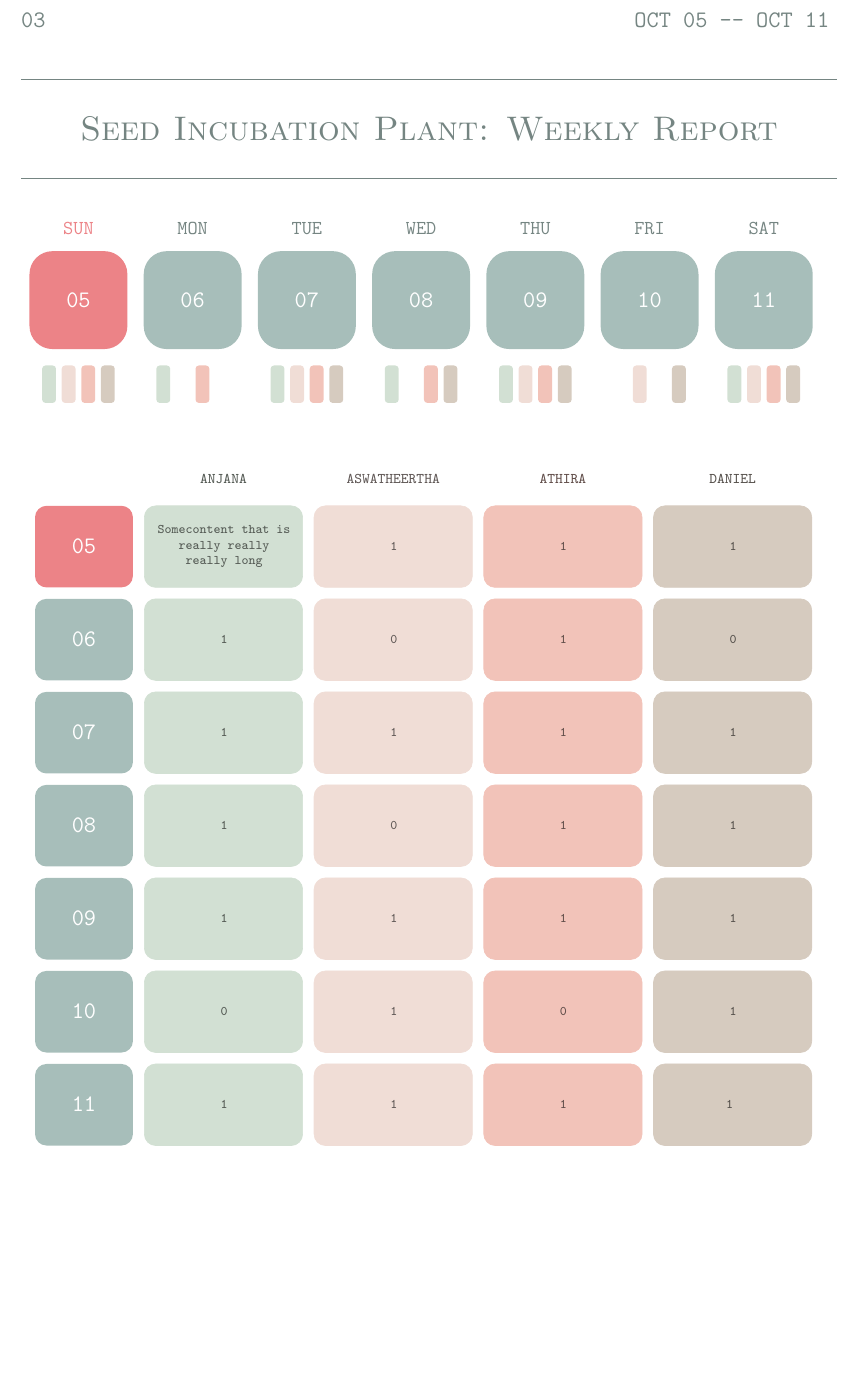
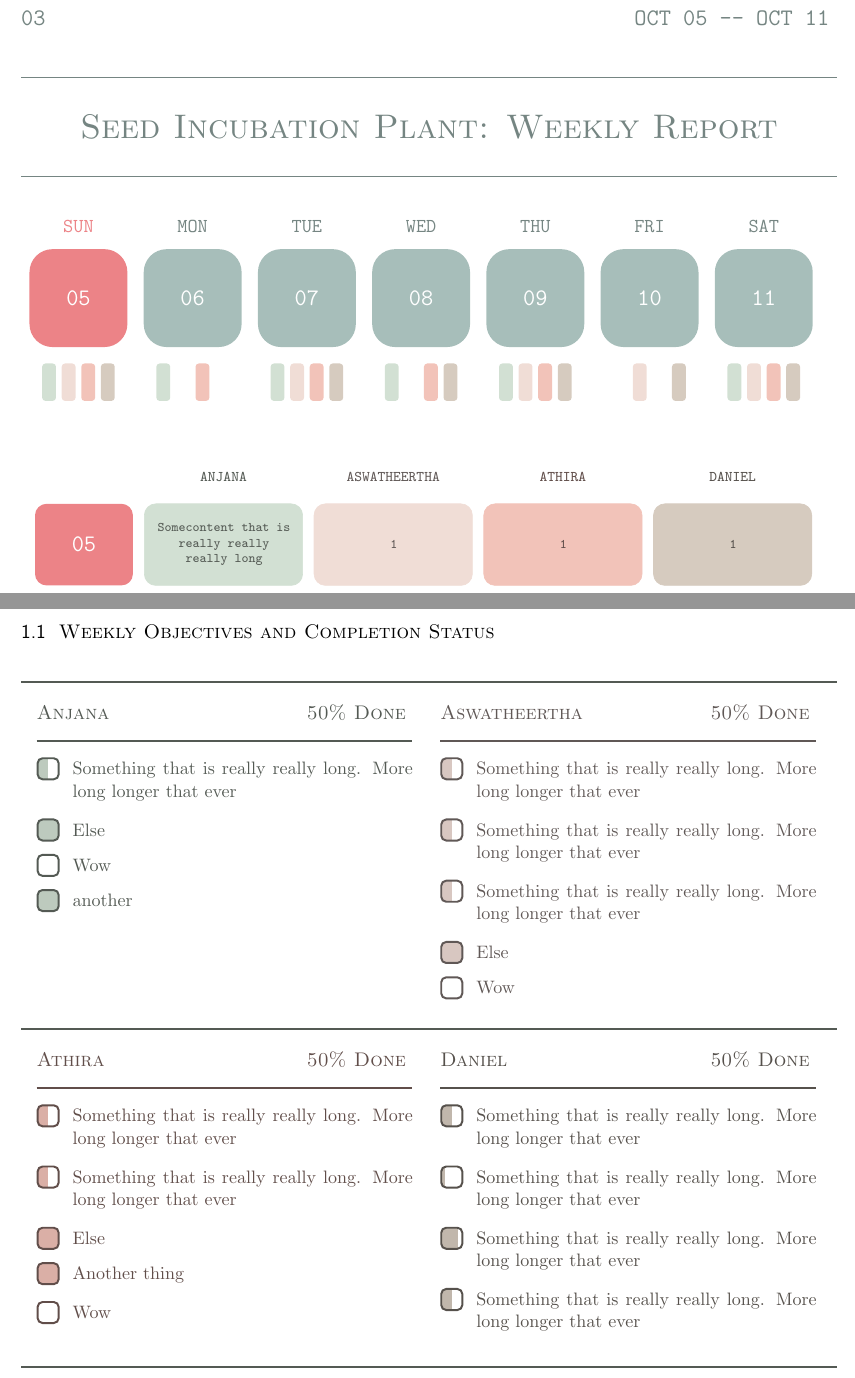
Before and after one commit to thepenguinn/seed-incubator-major, a LaTeX document (weekly/templete/weekly.tex, which reads weekly/templete/completion.tex, weekly/templete/completion_data.tex, weekly/templete/preamble.tex): part of the page before the commit and two parts of pages 1 and 2 of 2 after it, the two joined at a grey line, cut so that both start at the same text, the shorter picture padded with empty space. Compiled offline with pdfLaTeX.

Commit message:
weekly: completion status templete almost done

```diff
--- /dev/null
+++ b/weekly/templete/completion.tex
@@ -0,0 +1,139 @@
+\section{Weekly Objectives and Completion Status}
+
+\def\checkBoxSide{0.45cm}
+\def\checkBoxRadius{3pt}
+\def\checkBoxPad{0.3cm}
+\def\checkBoxItemPad{0.4cm}
+
+\newdimen\textblockheight
+\setbox0=\hbox{
+    \begin{minipage} {\textwidth}
+        huge hai something that is so cool.
+    \end{minipage}
+}
+
+\textblockheight=\ht0
+\advance\textblockheight by \dp0
+
+\def\textBlockHeight{\the\textblockheight}
+
+\pgfmathsetmacro{\checkBoxTextWidth}{0.46\textwidth - \checkBoxSide - \checkBoxPad}
+
+% text completion (0 - 100) outerColor innerColor textColor
+\newcommand\checkBoxDrawItem[5] {
+
+    \begin{scope}
+        \clip [
+            rounded corners = \checkBoxRadius,
+        ]
+        (tmp) rectangle ++(\checkBoxSide, -\checkBoxSide)
+        ;
+
+        \fill [
+            #4,
+        ]
+        (tmp) rectangle ++(#2 / 100 * \checkBoxSide, -\checkBoxSide)
+        ;
+    \end{scope}
+
+    \draw [
+        very thick,
+        #3,
+        rounded corners = \checkBoxRadius,
+    ]
+    (tmp) rectangle ++(\checkBoxSide, -\checkBoxSide)
+    ;
+
+    \draw
+    (tmp) ++(\checkBoxSide + \checkBoxPad, 0) ++(0, - \checkBoxSide / 2 + \textBlockHeight / 2 - 1.0pt)
+    coordinate (text)
+    node (text) [
+        inner sep = 0pt,
+        outer sep = 0pt,
+        anchor = north west,
+    ] {
+        \begin{minipage} {\checkBoxTextWidth pt}
+            \color{#5}
+            #1
+        \end{minipage}
+    }
+    ;
+
+    \draw
+    (tmp |- text.south) ++(0, -\checkBoxItemPad)
+    coordinate (tmp)
+    ;
+}
+
+\input{completion_data.tex}
+
+\newcommand\pTitle[3] {
+    {\color{#2} \large \textsc{#1} \hfill \textsc{#3\% Done}}
+    \vspace{-0.0cm}
+    \vfill
+    {\color{#2} \rule{\textwidth}{0.75pt}}
+    \vfill
+    \vspace{0.3cm}
+}
+
+\begin{center}
+
+    \vspace{0.1cm}
+    {\color{colorP1Dark}\rule{\textwidth}{1pt}}
+    \vspace{-0.5cm}
+
+    {\hfill
+    \begin{minipage} [t] {0.46\textwidth}
+        \pTitle{Anjana}{colorP1Dark} {\pOneProgress}
+        \begin{tikzpicture}
+            \draw (0, 0) coordinate (tmp) ;
+            \foreach \obj/\cmp in \pOneCmpData {
+                \checkBoxDrawItem{\obj} {\cmp} {colorP1Dark} {colorP1LightDark} {colorP1Dark}
+            }
+        \end{tikzpicture}
+    \end{minipage}
+    \hspace{0.02\textwidth}
+    \begin{minipage} [t] {0.46\textwidth}
+        \pTitle{Aswatheertha}{colorP2Dark} {\pTwoProgress}
+        \begin{tikzpicture}
+            \draw (0, 0) coordinate (tmp) ;
+            \foreach \obj/\cmp in \pTwoCmpData {
+                \checkBoxDrawItem{\obj} {\cmp} {colorP2Dark} {colorP2LightDark} {colorP2Dark}
+            }
+        \end{tikzpicture}
+    \end{minipage}
+    \hfill}
+
+    \vspace{0.2cm}
+
+    \vspace{0.1cm}
+    {\color{colorP1Dark}\rule{\textwidth}{1pt}}
+    \vspace{-0.5cm}
+
+    {\hfill
+    \begin{minipage} [t] {0.46\textwidth}
+        \pTitle{Athira}{colorP3Dark} {\pThreeProgress}
+        \begin{tikzpicture}
+            \draw (0, 0) coordinate (tmp) ;
+            \foreach \obj/\cmp in \pThreeCmpData {
+                \checkBoxDrawItem{\obj} {\cmp} {colorP3Dark} {colorP3LightDark} {colorP3Dark}
+            }
+        \end{tikzpicture}
+    \end{minipage}
+    \hspace{0.02\textwidth}
+    \begin{minipage} [t] {0.46\textwidth}
+        \pTitle{Daniel}{colorP4Dark} {\pFourProgress}
+        \begin{tikzpicture}
+            \draw (0, 0) coordinate (tmp) ;
+            \foreach \obj/\cmp in \pFourCmpData {
+                \checkBoxDrawItem{\obj} {\cmp} {colorP4Dark} {colorP4LightDark} {colorP4Dark}
+            }
+        \end{tikzpicture}
+    \end{minipage}
+    \hfill}
+
+    \vspace{0.3cm}
+    {\color{colorP1Dark}\rule{\textwidth}{1pt}}
+    \vspace{0.1cm}
+
+\end{center}
--- /dev/null
+++ b/weekly/templete/completion_data.tex
@@ -0,0 +1,2 @@
+\newcommand\pOneCmpData{
+    Something that is really really long. More long longer that ever/50,
@@ -0,0 +9,3 @@
+    Something that is really really long. More long longer that ever/50,
+    Something that is really really long. More long longer that ever/50,
+    Something that is really really long. More long longer that ever/50,
--- a/weekly/templete/preamble.tex
+++ b/weekly/templete/preamble.tex
@@ -53,6 +53,11 @@
 \colorlet{colorP3Dark}{black!60!colorP3}
 \colorlet{colorP4Dark}{black!60!colorP4}
 
+\colorlet{colorP1LightDark}{black!10!colorP1}
+\colorlet{colorP2LightDark}{black!10!colorP2}
+\colorlet{colorP3LightDark}{black!10!colorP3}
+\colorlet{colorP4LightDark}{black!10!colorP4}
+
 \titleformat{\chapter} [display]
 {\bfseries\normalfont\huge\filright\sffamily\vspace{-2cm}}
 {\color{colorNonSunDark} \Large\texttt{{\week} \hfill \weekRange} \vspace{1em}}
--- a/weekly/templete/weekly.tex
+++ b/weekly/templete/weekly.tex
@@ -6,4 +6,8 @@
 
 \input{overview.tex}
 
+\pagebreak
+
+\input{completion.tex}
+
 \end{document}
```
Also changed, not shown: weekly/templete/completion_data.tex (30 more changed lines).
